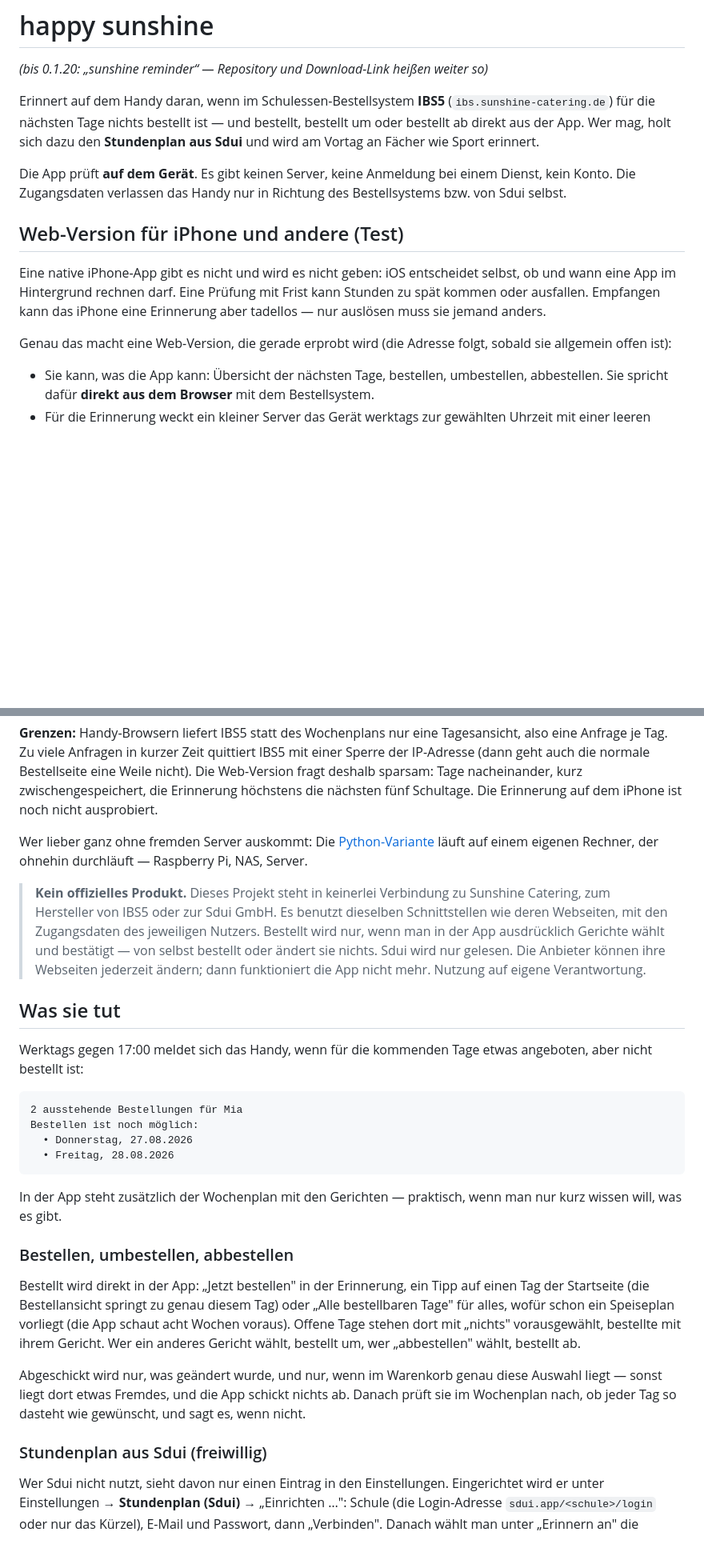
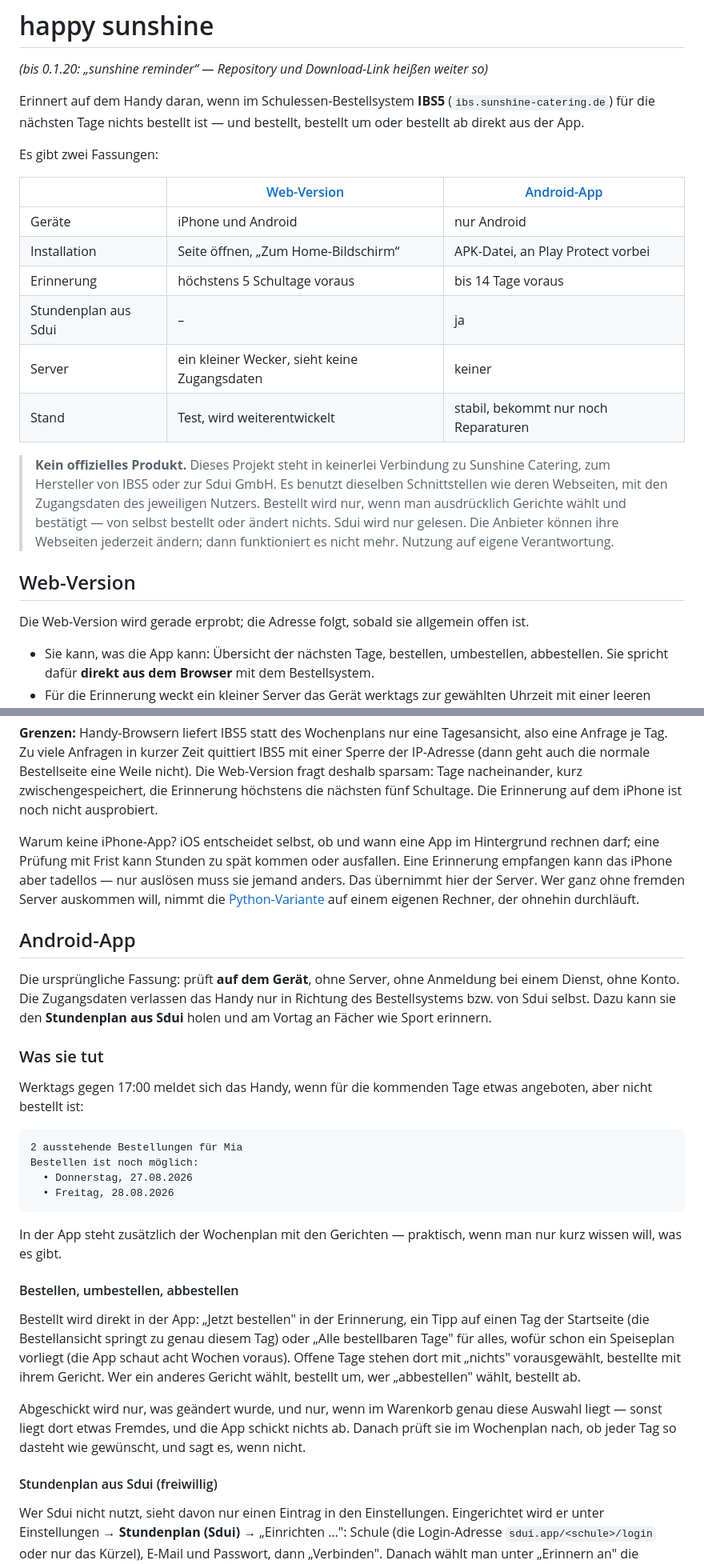
Before and after one commit to thmschk/sunshine-reminder, a Markdown page: README.md, 2 parts joined by grey strips. Shown at 80% size. Rendered like a GitHub page; blank space fills up the shorter version.

Commit message:
README: Web-Version zuerst, Android-App als zweite Fassung, Vergleich beider oben

```diff
--- a/README.md
+++ b/README.md
@@ -4,23 +4,31 @@
 
 Erinnert auf dem Handy daran, wenn im Schulessen-Bestellsystem **IBS5**
 (`ibs.sunshine-catering.de`) für die nächsten Tage nichts bestellt ist — und
-bestellt, bestellt um oder bestellt ab direkt aus der App. Wer mag, holt sich
-dazu den **Stundenplan aus Sdui** und wird am Vortag an Fächer wie Sport
-erinnert.
+bestellt, bestellt um oder bestellt ab direkt aus der App.
 
-Die App prüft **auf dem Gerät**. Es gibt keinen Server, keine Anmeldung bei
-einem Dienst, kein Konto. Die Zugangsdaten verlassen das Handy nur in Richtung
-des Bestellsystems bzw. von Sdui selbst.
+Es gibt zwei Fassungen:
 
-## Web-Version für iPhone und andere (Test)
+| | [Web-Version](#web-version) | [Android-App](#android-app) |
+|---|---|---|
+| Geräte | iPhone und Android | nur Android |
+| Installation | Seite öffnen, „Zum Home-Bildschirm“ | APK-Datei, an Play Protect vorbei |
+| Erinnerung | höchstens 5 Schultage voraus | bis 14 Tage voraus |
+| Stundenplan aus Sdui | – | ja |
+| Server | ein kleiner Wecker, sieht keine Zugangsdaten | keiner |
+| Stand | Test, wird weiterentwickelt | stabil, bekommt nur noch Reparaturen |
 
-Eine native iPhone-App gibt es nicht und wird es nicht geben: iOS entscheidet
-selbst, ob und wann eine App im Hintergrund rechnen darf. Eine Prüfung mit
-Frist kann Stunden zu spät kommen oder ausfallen. Empfangen kann das iPhone
-eine Erinnerung aber tadellos — nur auslösen muss sie jemand anders.
+> **Kein offizielles Produkt.** Dieses Projekt steht in keinerlei Verbindung zu
+> Sunshine Catering, zum Hersteller von IBS5 oder zur Sdui GmbH. Es benutzt
+> dieselben Schnittstellen wie deren Webseiten, mit den Zugangsdaten des
+> jeweiligen Nutzers. Bestellt wird nur, wenn man ausdrücklich Gerichte wählt
+> und bestätigt — von selbst bestellt oder ändert nichts.
+> Sdui wird nur gelesen. Die Anbieter können ihre Webseiten jederzeit ändern;
+> dann funktioniert es nicht mehr. Nutzung auf eigene Verantwortung.
 
-Genau das macht eine Web-Version, die gerade erprobt wird (die Adresse folgt,
-sobald sie allgemein offen ist):
+## Web-Version
+
+Die Web-Version wird gerade erprobt; die Adresse folgt, sobald sie allgemein
+offen ist.
 
 * Sie kann, was die App kann: Übersicht der nächsten Tage, bestellen,
   umbestellen, abbestellen. Sie spricht dafür **direkt aus dem Browser** mit
@@ -55,19 +63,21 @@ Bestellseite eine Weile nicht). Die Web-Version fragt deshalb sparsam: Tage
 nacheinander, kurz zwischengespeichert, die Erinnerung höchstens die nächsten
 fünf Schultage. Die Erinnerung auf dem iPhone ist noch nicht ausprobiert.
 
-Wer lieber ganz ohne fremden Server auskommt: Die
-[Python-Variante](#die-python-variante) läuft auf einem eigenen Rechner, der
-ohnehin durchläuft — Raspberry Pi, NAS, Server.
+Warum keine iPhone-App? iOS entscheidet selbst, ob und wann eine App im
+Hintergrund rechnen darf; eine Prüfung mit Frist kann Stunden zu spät kommen
+oder ausfallen. Eine Erinnerung empfangen kann das iPhone aber tadellos — nur
+auslösen muss sie jemand anders. Das übernimmt hier der Server. Wer ganz ohne
+fremden Server auskommen will, nimmt die [Python-Variante](#die-python-variante)
+auf einem eigenen Rechner, der ohnehin durchläuft.
 
-> **Kein offizielles Produkt.** Dieses Projekt steht in keinerlei Verbindung zu
-> Sunshine Catering, zum Hersteller von IBS5 oder zur Sdui GmbH. Es benutzt
-> dieselben Schnittstellen wie deren Webseiten, mit den Zugangsdaten des
-> jeweiligen Nutzers. Bestellt wird nur, wenn man in der App ausdrücklich Gerichte wählt
-> und bestätigt — von selbst bestellt oder ändert sie nichts.
-> Sdui wird nur gelesen. Die Anbieter können ihre Webseiten jederzeit ändern;
-> dann funktioniert die App nicht mehr. Nutzung auf eigene Verantwortung.
+## Android-App
 
-## Was sie tut
+Die ursprüngliche Fassung: prüft **auf dem Gerät**, ohne Server, ohne Anmeldung
+bei einem Dienst, ohne Konto. Die Zugangsdaten verlassen das Handy nur in
+Richtung des Bestellsystems bzw. von Sdui selbst. Dazu kann sie den
+**Stundenplan aus Sdui** holen und am Vortag an Fächer wie Sport erinnern.
+
+### Was sie tut
 
 Werktags gegen 17:00 meldet sich das Handy, wenn für die kommenden Tage etwas
 angeboten, aber nicht bestellt ist:
@@ -82,7 +92,7 @@ Bestellen ist noch möglich:
 In der App steht zusätzlich der Wochenplan mit den Gerichten — praktisch, wenn
 man nur kurz wissen will, was es gibt.
 
-### Bestellen, umbestellen, abbestellen
+#### Bestellen, umbestellen, abbestellen
 
 Bestellt wird direkt in der App: „Jetzt bestellen" in der Erinnerung, ein Tipp
 auf einen Tag der Startseite (die Bestellansicht springt zu genau diesem Tag)
@@ -96,7 +106,7 @@ diese Auswahl liegt — sonst liegt dort etwas Fremdes, und die App schickt
 nichts ab. Danach prüft sie im Wochenplan nach, ob jeder Tag so dasteht wie
 gewünscht, und sagt es, wenn nicht.
 
-### Stundenplan aus Sdui (freiwillig)
+#### Stundenplan aus Sdui (freiwillig)
 
 Wer Sdui nicht nutzt, sieht davon nur einen Eintrag in den Einstellungen.
 Eingerichtet wird er unter Einstellungen → **Stundenplan (Sdui)** →
```
Also changed, not shown: other parts of README.md (+2 -2 lines).
